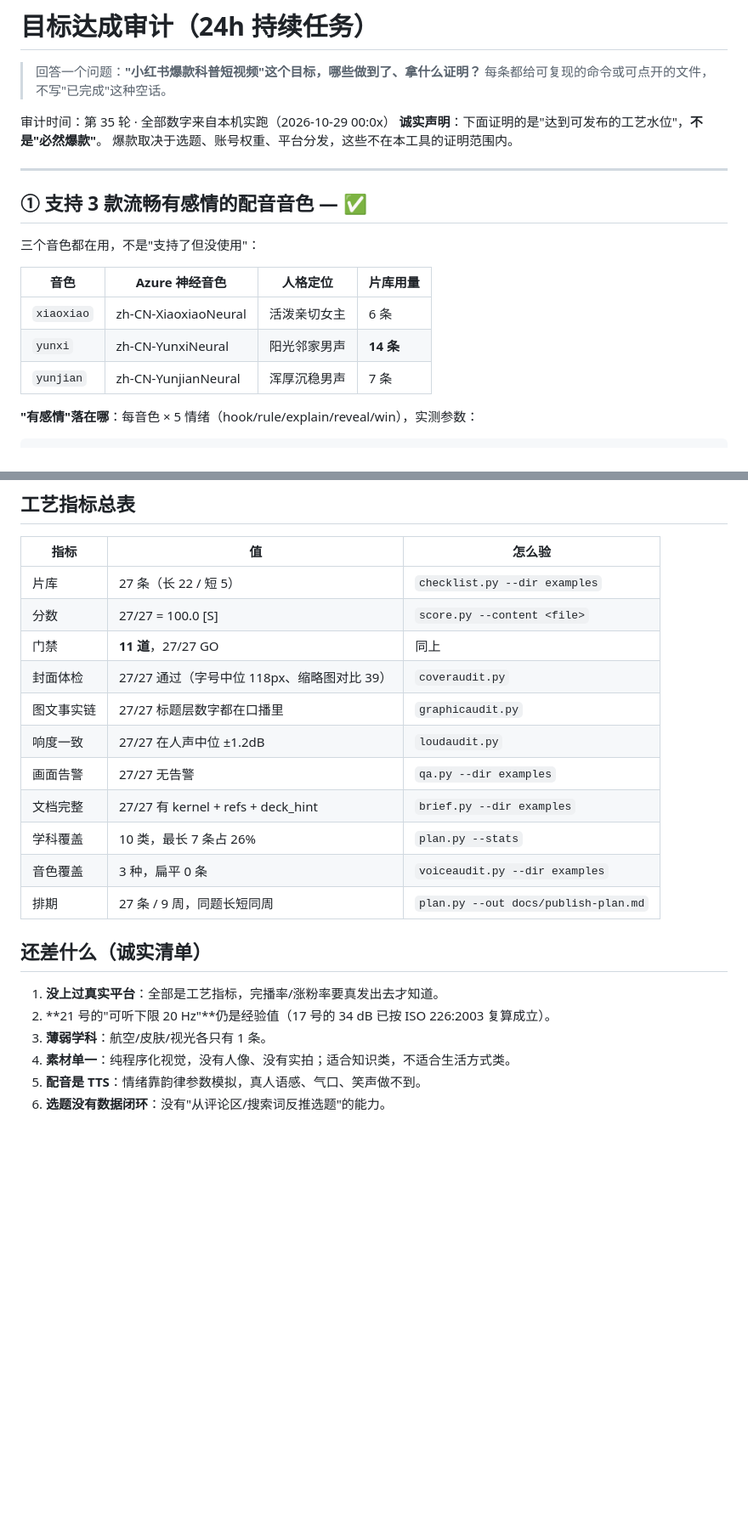
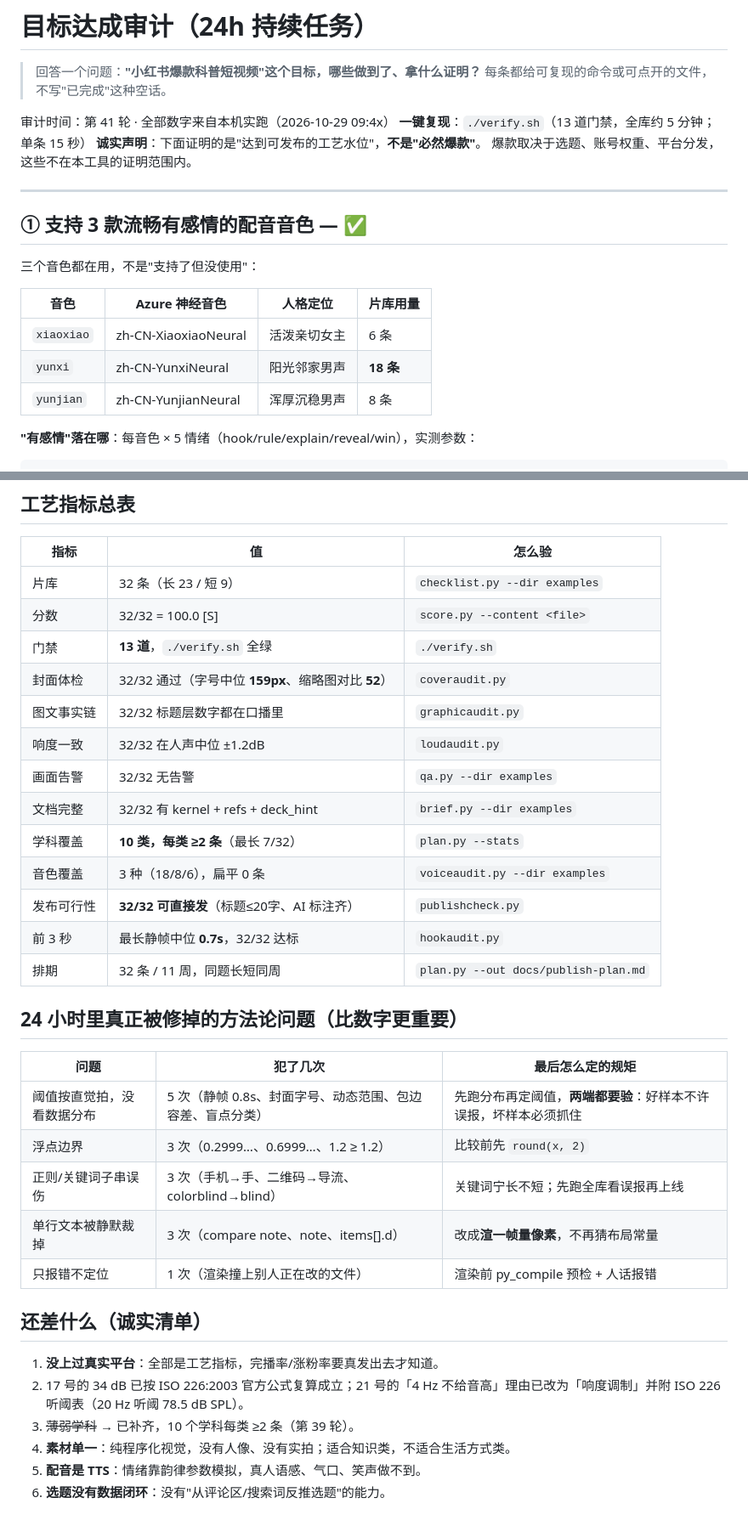
Before and after one commit to sunchendd/dsh-shortvideo, a Markdown page: docs/objective-audit.md, 2 parts joined by grey strips. Shown at 85% size. Rendered like a GitHub page; blank space fills up the shorter version.

Commit message:
docs: 目标审计刷新到 32 条 · 13 道门禁 · 附'被修掉的方法论问题'清单

```diff
--- a/docs/objective-audit.md
+++ b/docs/objective-audit.md
@@ -3,7 +3,8 @@
 > 回答一个问题：**"小红书爆款科普短视频"这个目标，哪些做到了、拿什么证明？**
 > 每条都给可复现的命令或可点开的文件，不写"已完成"这种空话。
 
-审计时间：第 35 轮 · 全部数字来自本机实跑（2026-10-29 00:0x）
+审计时间：第 41 轮 · 全部数字来自本机实跑（2026-10-29 09:4x）
+**一键复现**：`./verify.sh`（13 道门禁，全库约 5 分钟；单条 15 秒）
 **诚实声明**：下面证明的是"达到可发布的工艺水位"，**不是"必然爆款"**。
 爆款取决于选题、账号权重、平台分发，这些不在本工具的证明范围内。
 
@@ -16,8 +17,8 @@
 | 音色 | Azure 神经音色 | 人格定位 | 片库用量 |
 |---|---|---|---|
 | `xiaoxiao` | zh-CN-XiaoxiaoNeural | 活泼亲切女主 | 6 条 |
-| `yunxi` | zh-CN-YunxiNeural | 阳光邻家男声 | **14 条** |
-| `yunjian` | zh-CN-YunjianNeural | 浑厚沉稳男声 | 7 条 |
+| `yunxi` | zh-CN-YunxiNeural | 阳光邻家男声 | **18 条** |
+| `yunjian` | zh-CN-YunjianNeural | 浑厚沉稳男声 | 8 条 |
 
 **"有感情"落在哪**：每音色 × 5 情绪（hook/rule/explain/reveal/win），实测参数：
 
@@ -99,23 +101,35 @@ python skills/shortvideo/tools/plan.py --dir examples --stats # 学科分布 /
 
 | 指标 | 值 | 怎么验 |
 |---|---|---|
-| 片库 | 27 条（长 22 / 短 5） | `checklist.py --dir examples` |
-| 分数 | 27/27 = 100.0 [S] | `score.py --content <file>` |
-| 门禁 | **11 道**，27/27 GO | 同上 |
-| 封面体检 | 27/27 通过（字号中位 118px、缩略图对比 39） | `coveraudit.py` |
-| 图文事实链 | 27/27 标题层数字都在口播里 | `graphicaudit.py` |
-| 响度一致 | 27/27 在人声中位 ±1.2dB | `loudaudit.py` |
-| 画面告警 | 27/27 无告警 | `qa.py --dir examples` |
-| 文档完整 | 27/27 有 kernel + refs + deck_hint | `brief.py --dir examples` |
-| 学科覆盖 | 10 类，最长 7 条占 26% | `plan.py --stats` |
-| 音色覆盖 | 3 种，扁平 0 条 | `voiceaudit.py --dir examples` |
-| 排期 | 27 条 / 9 周，同题长短同周 | `plan.py --out docs/publish-plan.md` |
+| 片库 | 32 条（长 23 / 短 9） | `checklist.py --dir examples` |
+| 分数 | 32/32 = 100.0 [S] | `score.py --content <file>` |
+| 门禁 | **13 道**，`./verify.sh` 全绿 | `./verify.sh` |
+| 封面体检 | 32/32 通过（字号中位 **159px**、缩略图对比 **52**） | `coveraudit.py` |
+| 图文事实链 | 32/32 标题层数字都在口播里 | `graphicaudit.py` |
+| 响度一致 | 32/32 在人声中位 ±1.2dB | `loudaudit.py` |
+| 画面告警 | 32/32 无告警 | `qa.py --dir examples` |
+| 文档完整 | 32/32 有 kernel + refs + deck_hint | `brief.py --dir examples` |
+| 学科覆盖 | **10 类，每类 ≥2 条**（最长 7/32） | `plan.py --stats` |
+| 音色覆盖 | 3 种（18/8/6），扁平 0 条 | `voiceaudit.py --dir examples` |
+| 发布可行性 | **32/32 可直接发**（标题≤20字、AI 标注齐） | `publishcheck.py` |
+| 前 3 秒 | 最长静帧中位 **0.7s**，32/32 达标 | `hookaudit.py` |
+| 排期 | 32 条 / 11 周，同题长短同周 | `plan.py --out docs/publish-plan.md` |
+
+## 24 小时里真正被修掉的方法论问题（比数字更重要）
+
+| 问题 | 犯了几次 | 最后怎么定的规矩 |
+|---|---|---|
+| 阈值按直觉拍，没看数据分布 | 5 次（静帧 0.8s、封面字号、动态范围、包边容差、盲点分类） | 先跑分布再定阈值，**两端都要验**：好样本不许误报，坏样本必须抓住 |
+| 浮点边界 | 3 次（0.2999…、0.6999…、1.2 ≥ 1.2） | 比较前先 `round(x, 2)` |
+| 正则/关键词子串误伤 | 3 次（手机→手、二维码→导流、colorblind→blind） | 关键词宁长不短；先跑全库看误报再上线 |
+| 单行文本被静默裁掉 | 3 次（compare note、note、items[].d） | 改成**渲一帧量像素**，不再猜布局常量 |
+| 只报错不定位 | 1 次（渲染撞上别人正在改的文件） | 渲染前 py_compile 预检 + 人话报错 |
 
 ## 还差什么（诚实清单）
 
 1. **没上过真实平台**：全部是工艺指标，完播率/涨粉率要真发出去才知道。
-2. **21 号的"可听下限 20 Hz"**仍是经验值（17 号的 34 dB 已按 ISO 226:2003 复算成立）。
-3. **薄弱学科**：航空/皮肤/视光各只有 1 条。
+2. 17 号的 34 dB 已按 ISO 226:2003 官方公式复算成立；21 号的「4 Hz 不给音高」理由已改为「响度调制」并附 ISO 226 听阈表（20 Hz 听阈 78.5 dB SPL）。
+3. ~~薄弱学科~~ → 已补齐，10 个学科每类 ≥2 条（第 39 轮）。
 4. **素材单一**：纯程序化视觉，没有人像、没有实拍；适合知识类，不适合生活方式类。
 5. **配音是 TTS**：情绪靠韵律参数模拟，真人语感、气口、笑声做不到。
 6. **选题没有数据闭环**：没有"从评论区/搜索词反推选题"的能力。
```
Also changed, not shown: other parts of docs/objective-audit.md (+3 -2 lines).
